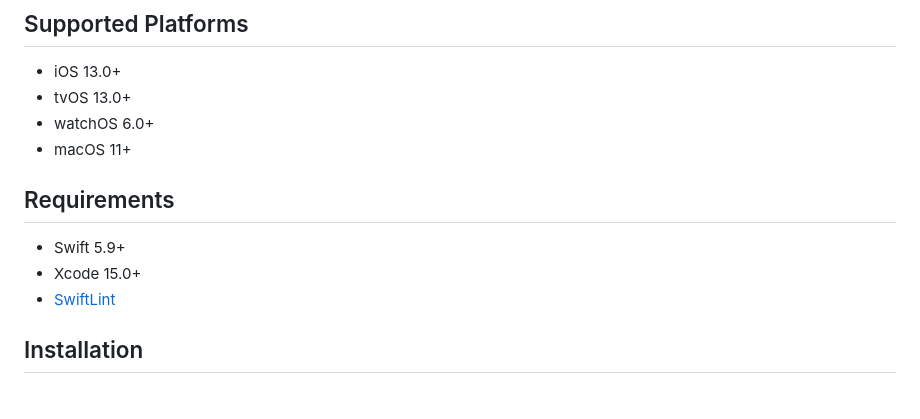
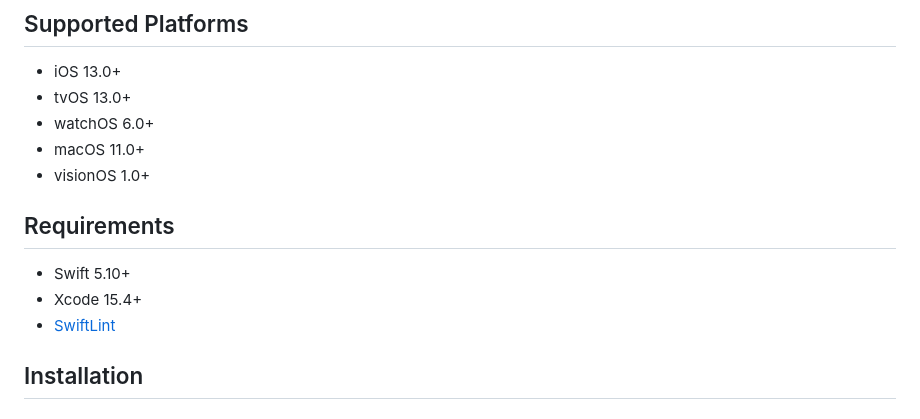
Before and after one commit to jessesquires/Foil, a Markdown page: README.md, the part around the change. Rendered like a GitHub page.

```diff
--- a/README.md
+++ b/README.md
@@ -206,12 +206,13 @@ extension MyStringEnum: UserDefaultsSerializable {
 - iOS 13.0+
 - tvOS 13.0+
 - watchOS 6.0+
-- macOS 11+
+- macOS 11.0+
+- visionOS 1.0+
 
 ## Requirements
 
-- Swift 5.9+
-- Xcode 15.0+
+- Swift 5.10+
+- Xcode 15.4+
 - [SwiftLint](https://github.com/realm/SwiftLint)
 
 ## Installation
```
